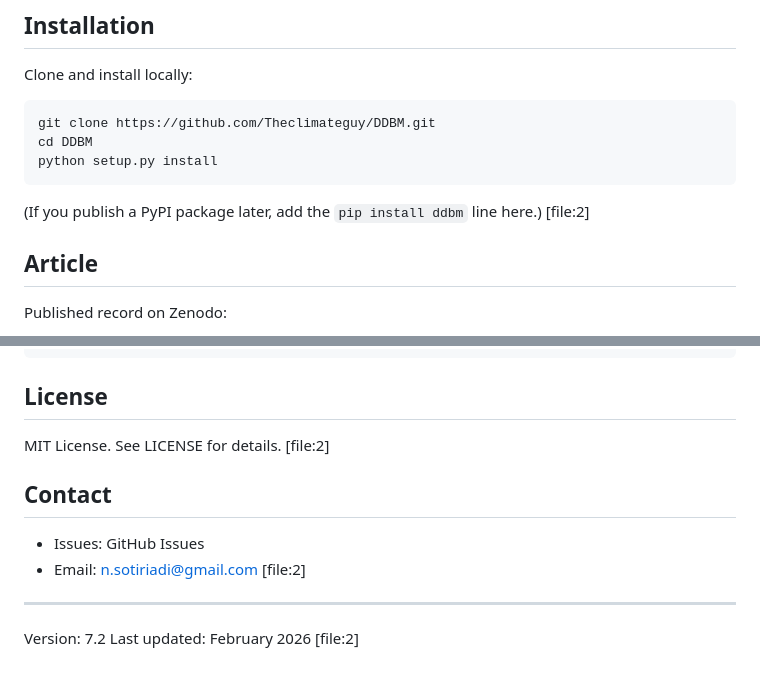
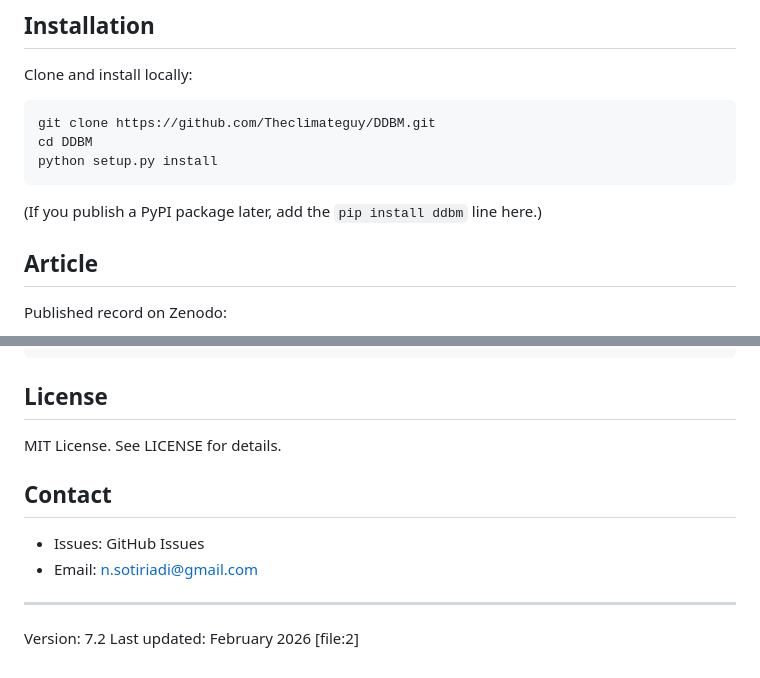
Before and after one commit to Theclimateguy/DDBM, a Markdown page: README.md, 2 parts joined by grey strips. Rendered like a GitHub page.

````diff
--- a/README.md
+++ b/README.md
@@ -98,7 +98,7 @@ cd DDBM
 python setup.py install
 ```
 
-(If you publish a PyPI package later, add the `pip install ddbm` line here.) [file:2]
+(If you publish a PyPI package later, add the `pip install ddbm` line here.)
 
 ## Article
 
@@ -121,12 +121,12 @@ Published record on Zenodo:
 
 ## License
 
-MIT License. See LICENSE for details. [file:2]
+MIT License. See LICENSE for details.
 
 ## Contact
 
 - Issues: GitHub Issues
-- Email: n.sotiriadi@gmail.com [file:2]
+- Email: n.sotiriadi@gmail.com
 
 ---
 
````
